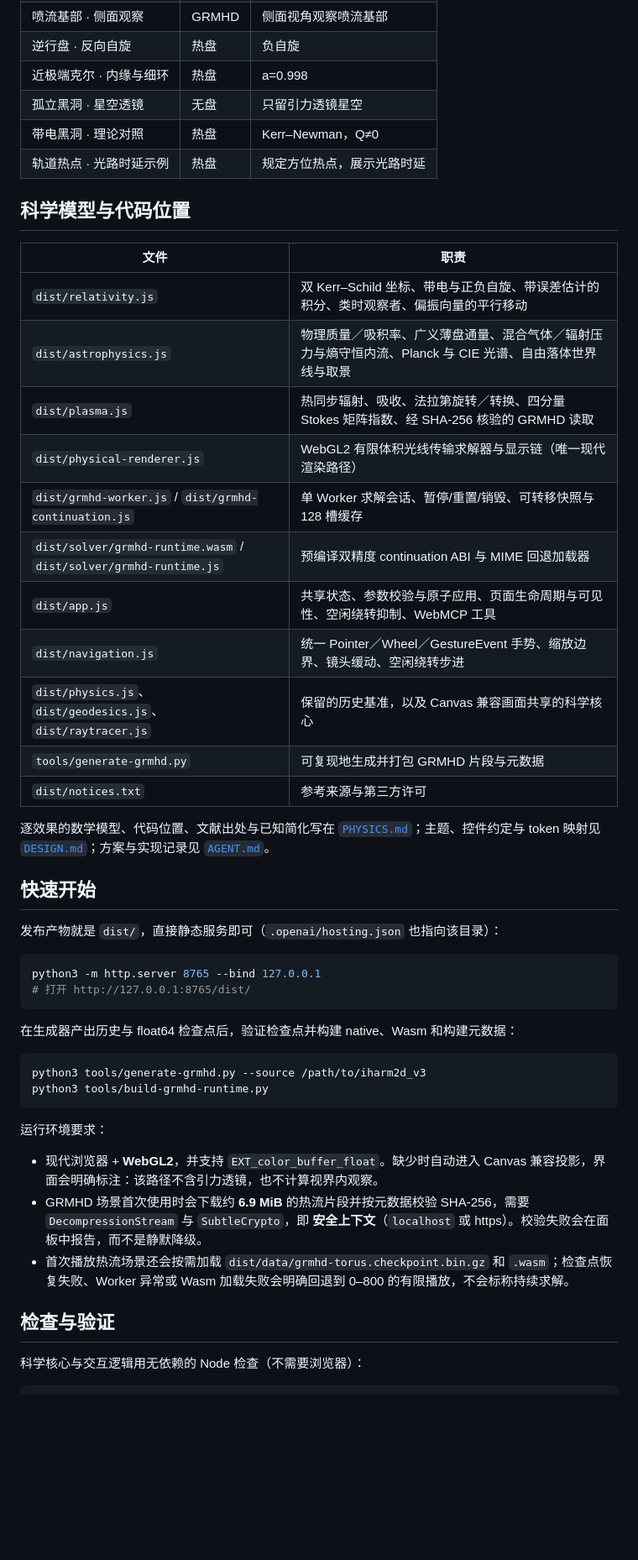
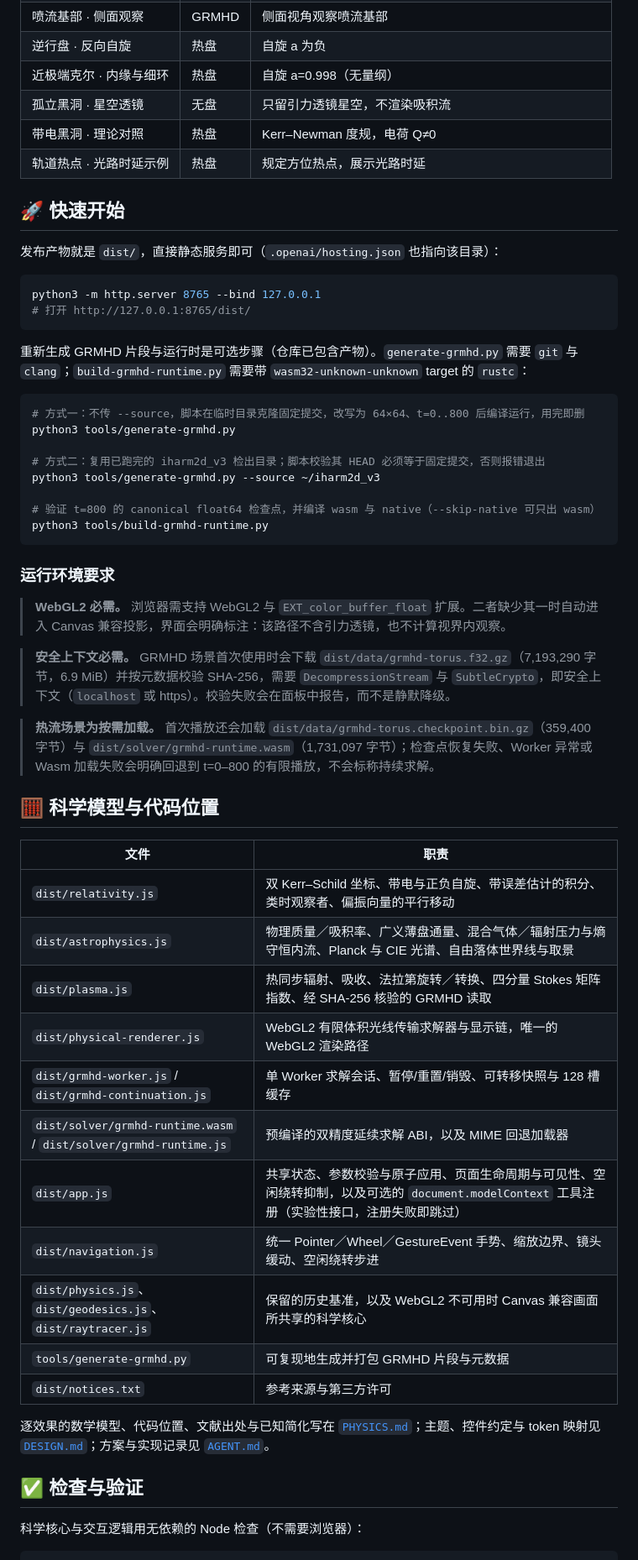
Before and after one commit to RaSteaks/Interstellar, a Markdown page: README.md, the part around one of its changes. Shown at 84% size. GitHub-like rendering; blank space fills up the shorter version.

Commit message:
feat: 更新 README.md，增强项目描述与功能亮点

````diff
--- a/README.md
+++ b/README.md
@@ -23,29 +63,13 @@
 | 喷流基部 · 侧面观察 | GRMHD | 侧面视角观察喷流基部 |
-| 逆行盘 · 反向自旋 | 热盘 | 负自旋 |
-| 近极端克尔 · 内缘与细环 | 热盘 | a=0.998 |
-| 孤立黑洞 · 星空透镜 | 无盘 | 只留引力透镜星空 |
-| 带电黑洞 · 理论对照 | 热盘 | Kerr–Newman，Q≠0 |
+| 逆行盘 · 反向自旋 | 热盘 | 自旋 a 为负 |
+| 近极端克尔 · 内缘与细环 | 热盘 | 自旋 a=0.998（无量纲） |
+| 孤立黑洞 · 星空透镜 | 无盘 | 只留引力透镜星空，不渲染吸积流 |
+| 带电黑洞 · 理论对照 | 热盘 | Kerr–Newman 度规，电荷 Q≠0 |
 | 轨道热点 · 光路时延示例 | 热盘 | 规定方位热点，展示光路时延 |
 
-## 科学模型与代码位置
+<a id="quickstart"></a>
 
-| 文件 | 职责 |
-| --- | --- |
-| `dist/relativity.js` | 双 Kerr–Schild 坐标、带电与正负自旋、带误差估计的积分、类时观察者、偏振向量的平行移动 |
-| `dist/astrophysics.js` | 物理质量／吸积率、广义薄盘通量、混合气体／辐射压力与熵守恒内流、Planck 与 CIE 光谱、自由落体世界线与取景 |
-| `dist/plasma.js` | 热同步辐射、吸收、法拉第旋转／转换、四分量 Stokes 矩阵指数、经 SHA-256 核验的 GRMHD 读取 |
-| `dist/physical-renderer.js` | WebGL2 有限体积光线传输求解器与显示链（唯一现代渲染路径） |
-| `dist/grmhd-worker.js` / `dist/grmhd-continuation.js` | 单 Worker 求解会话、暂停/重置/销毁、可转移快照与 128 槽缓存 |
-| `dist/solver/grmhd-runtime.wasm` / `dist/solver/grmhd-runtime.js` | 预编译双精度 continuation ABI 与 MIME 回退加载器 |
-| `dist/app.js` | 共享状态、参数校验与原子应用、页面生命周期与可见性、空闲绕转抑制、WebMCP 工具 |
-| `dist/navigation.js` | 统一 Pointer／Wheel／GestureEvent 手势、缩放边界、镜头缓动、空闲绕转步进 |
-| `dist/physics.js`、`dist/geodesics.js`、`dist/raytracer.js` | 保留的历史基准，以及 Canvas 兼容画面共享的科学核心 |
-| `tools/generate-grmhd.py` | 可复现地生成并打包 GRMHD 片段与元数据 |
-| `dist/notices.txt` | 参考来源与第三方许可 |
-
-逐效果的数学模型、代码位置、文献出处与已知简化写在 [`PHYSICS.md`](PHYSICS.md)；主题、控件约定与 token 映射见 [`DESIGN.md`](DESIGN.md)；方案与实现记录见 [`AGENT.md`](AGENT.md)。
-
-## 快速开始
+## 🚀 快速开始
 
 发布产物就是 `dist/`，直接静态服务即可（`.openai/hosting.json` 也指向该目录）：
 
@@ -54,20 +78,52 @@ python3 -m http.server 8765 --bind 127.0.0.1
 # 打开 http://127.0.0.1:8765/dist/
 ```
 
-在生成器产出历史与 float64 检查点后，验证检查点并构建 native、Wasm 和构建元数据：
+重新生成 GRMHD 片段与运行时是可选步骤（仓库已包含产物）。`generate-grmhd.py` 需要 `git` 与 `clang`；`build-grmhd-runtime.py` 需要带 `wasm32-unknown-unknown` target 的 `rustc`：
 
 ```bash
-python3 tools/generate-grmhd.py --source /path/to/iharm2d_v3
+# 方式一：不传 --source，脚本在临时目录克隆固定提交，改写为 64×64、t=0..800 后编译运行，用完即删
+python3 tools/generate-grmhd.py
+
+# 方式二：复用已跑完的 iharm2d_v3 检出目录；脚本校验其 HEAD 必须等于固定提交，否则报错退出
+python3 tools/generate-grmhd.py --source ~/iharm2d_v3
+
+# 验证 t=800 的 canonical float64 检查点，并编译 wasm 与 native（--skip-native 可只出 wasm）
 python3 tools/build-grmhd-runtime.py
 ```
 
-运行环境要求：
+<a id="requirements"></a>
 
-- 现代浏览器 + **WebGL2**，并支持 `EXT_color_buffer_float`。缺少时自动进入 Canvas 兼容投影，界面会明确标注：该路径不含引力透镜，也不计算视界内观察。
-- GRMHD 场景首次使用时会下载约 **6.9 MiB** 的热流片段并按元数据校验 SHA-256，需要 `DecompressionStream` 与 `SubtleCrypto`，即 **安全上下文**（`localhost` 或 https）。校验失败会在面板中报告，而不是静默降级。
-- 首次播放热流场景还会按需加载 `dist/data/grmhd-torus.checkpoint.bin.gz` 和 `.wasm`；检查点恢复失败、Worker 异常或 Wasm 加载失败会明确回退到 0–800 的有限播放，不会标称持续求解。
+### 运行环境要求
 
-## 检查与验证
+> **WebGL2 必需。** 浏览器需支持 WebGL2 与 `EXT_color_buffer_float` 扩展。二者缺少其一时自动进入 Canvas 兼容投影，界面会明确标注：该路径不含引力透镜，也不计算视界内观察。
+
+> **安全上下文必需。** GRMHD 场景首次使用时会下载 `dist/data/grmhd-torus.f32.gz`（7,193,290 字节，6.9 MiB）并按元数据校验 SHA-256，需要 `DecompressionStream` 与 `SubtleCrypto`，即安全上下文（`localhost` 或 https）。校验失败会在面板中报告，而不是静默降级。
+
+> **热流场景为按需加载。** 首次播放还会加载 `dist/data/grmhd-torus.checkpoint.bin.gz`（359,400 字节）与 `dist/solver/grmhd-runtime.wasm`（1,731,097 字节）；检查点恢复失败、Worker 异常或 Wasm 加载失败会明确回退到 t=0–800 的有限播放，不会标称持续求解。
+
+<a id="architecture"></a>
+
+## 🧮 科学模型与代码位置
+
+| 文件 | 职责 |
+| --- | --- |
+| `dist/relativity.js` | 双 Kerr–Schild 坐标、带电与正负自旋、带误差估计的积分、类时观察者、偏振向量的平行移动 |
+| `dist/astrophysics.js` | 物理质量／吸积率、广义薄盘通量、混合气体／辐射压力与熵守恒内流、Planck 与 CIE 光谱、自由落体世界线与取景 |
+| `dist/plasma.js` | 热同步辐射、吸收、法拉第旋转／转换、四分量 Stokes 矩阵指数、经 SHA-256 核验的 GRMHD 读取 |
+| `dist/physical-renderer.js` | WebGL2 有限体积光线传输求解器与显示链，唯一的 WebGL2 渲染路径 |
+| `dist/grmhd-worker.js` / `dist/grmhd-continuation.js` | 单 Worker 求解会话、暂停/重置/销毁、可转移快照与 128 槽缓存 |
+| `dist/solver/grmhd-runtime.wasm` / `dist/solver/grmhd-runtime.js` | 预编译的双精度延续求解 ABI，以及 MIME 回退加载器 |
+| `dist/app.js` | 共享状态、参数校验与原子应用、页面生命周期与可见性、空闲绕转抑制，以及可选的 `document.modelContext` 工具注册（实验性接口，注册失败即跳过） |
+| `dist/navigation.js` | 统一 Pointer／Wheel／GestureEvent 手势、缩放边界、镜头缓动、空闲绕转步进 |
+| `dist/physics.js`、`dist/geodesics.js`、`dist/raytracer.js` | 保留的历史基准，以及 WebGL2 不可用时 Canvas 兼容画面所共享的科学核心 |
+| `tools/generate-grmhd.py` | 可复现地生成并打包 GRMHD 片段与元数据 |
+| `dist/notices.txt` | 参考来源与第三方许可 |
+
+逐效果的数学模型、代码位置、文献出处与已知简化写在 [`PHYSICS.md`](PHYSICS.md)；主题、控件约定与 token 映射见 [`DESIGN.md`](DESIGN.md)；方案与实现记录见 [`AGENT.md`](AGENT.md)。
+
+<a id="checks"></a>
+
+## ✅ 检查与验证
 
 科学核心与交互逻辑用无依赖的 Node 检查（不需要浏览器）：
 
````
Also changed, not shown: other parts of README.md (+96 -37 lines).
